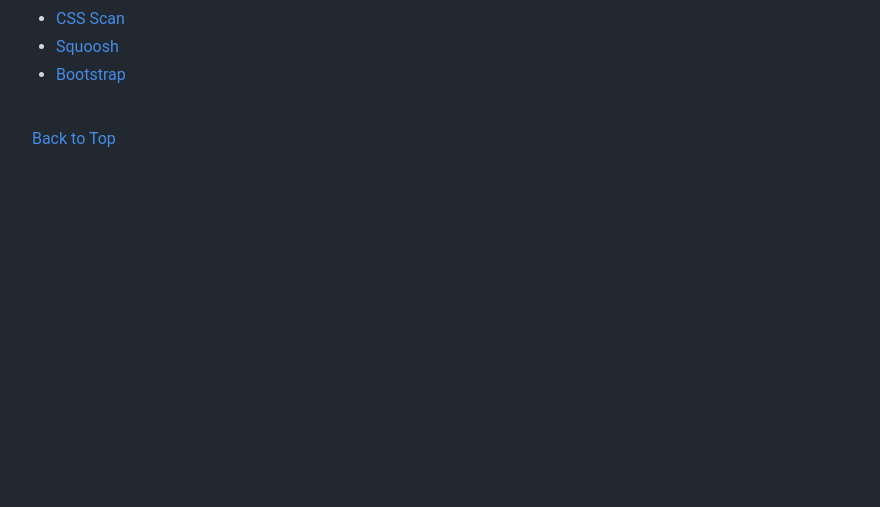
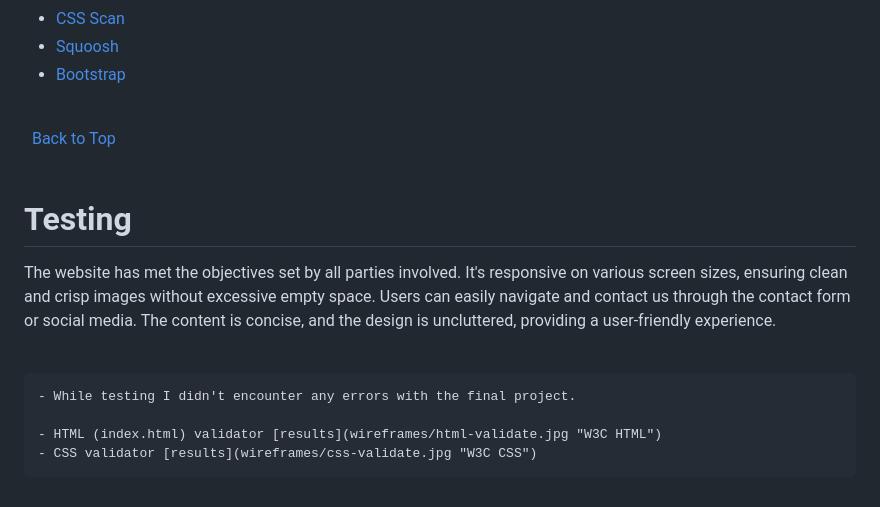
Before and after one commit to Code-Institute-Submissions/xttrust-explore-romania-, a Markdown page: README.md, the part around the change. Rendered like a GitHub page; blank space fills up the shorter version.

Commit message:
added testing to readme

```diff
--- a/README.md
+++ b/README.md
@@ -409,3 +409,18 @@ The navigation bar is fully responsive. Since the navbar is static it provides t
 [Back to Top](#table-of-contents)
 \
 &nbsp;
+
+
+# Testing
+
+The website has met the objectives set by all parties involved.
+It's responsive on various screen sizes, ensuring clean and crisp images without excessive empty space.
+Users can easily navigate and contact us through the contact form or social media.
+The content is concise, and the design is uncluttered, providing a user-friendly experience.
+\
+&nbsp;
+
+    - While testing I didn't encounter any errors with the final project.
+
+    - HTML (index.html) validator [results](wireframes/html-validate.jpg "W3C HTML")
+    - CSS validator [results](wireframes/css-validate.jpg "W3C CSS")
```
